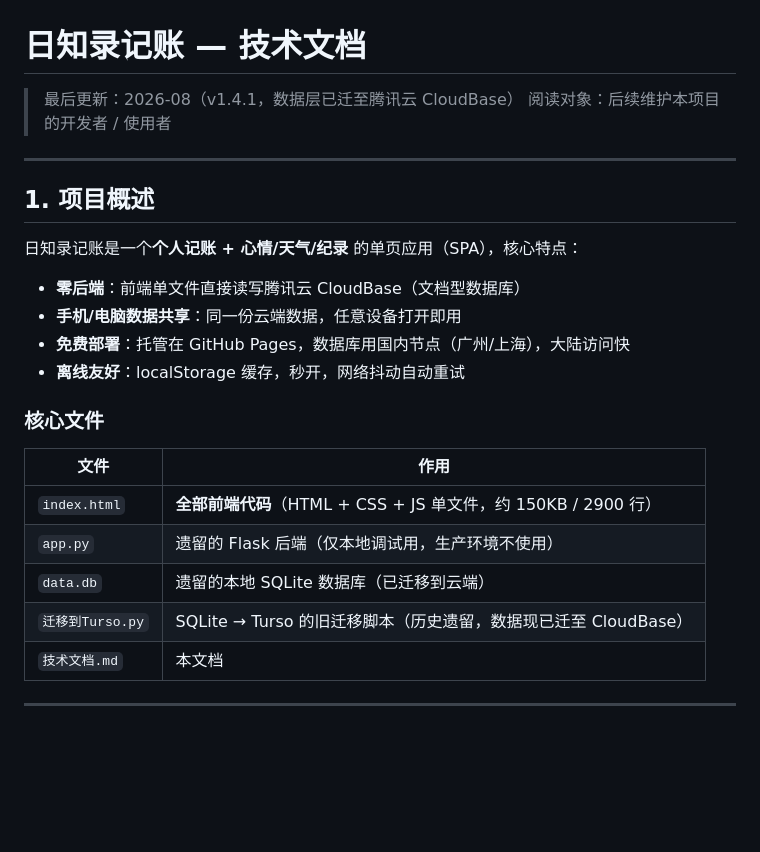
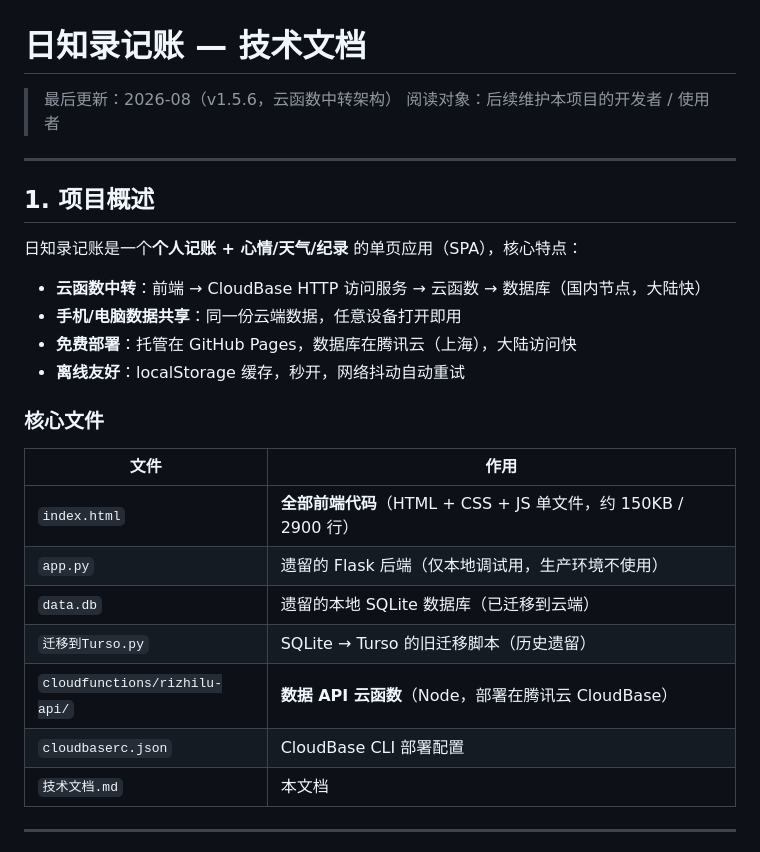
Before and after one commit to chensiyue1112/rizhilu, a Markdown page: 技术文档.md, the part around one of its changes. Drawn GitHub-style; blank space fills up the shorter version.

```diff
--- a/技术文档.md
+++ b/技术文档.md
@@ -1,6 +1,6 @@
 # 日知录记账 — 技术文档
 
-> 最后更新：2026-08（v1.4.1，数据层已迁至腾讯云 CloudBase）
+> 最后更新：2026-08（v1.5.6，云函数中转架构）
 > 阅读对象：后续维护本项目的开发者 / 使用者
 
 ---
@@ -9,9 +9,9 @@
 
 日知录记账是一个**个人记账 + 心情/天气/纪录** 的单页应用（SPA），核心特点：
 
-- **零后端**：前端单文件直接读写腾讯云 CloudBase（文档型数据库）
+- **云函数中转**：前端 → CloudBase HTTP 访问服务 → 云函数 → 数据库（国内节点，大陆快）
 - **手机/电脑数据共享**：同一份云端数据，任意设备打开即用
-- **免费部署**：托管在 GitHub Pages，数据库用国内节点（广州/上海），大陆访问快
+- **免费部署**：托管在 GitHub Pages，数据库在腾讯云（上海），大陆访问快
 - **离线友好**：localStorage 缓存，秒开，网络抖动自动重试
 
 ### 核心文件
@@ -21,7 +21,9 @@
 | `index.html` | **全部前端代码**（HTML + CSS + JS 单文件，约 150KB / 2900 行） |
 | `app.py` | 遗留的 Flask 后端（仅本地调试用，生产环境不使用） |
 | `data.db` | 遗留的本地 SQLite 数据库（已迁移到云端） |
-| `迁移到Turso.py` | SQLite → Turso 的旧迁移脚本（历史遗留，数据现已迁至 CloudBase） |
+| `迁移到Turso.py` | SQLite → Turso 的旧迁移脚本（历史遗留） |
+| `cloudfunctions/rizhilu-api/` | **数据 API 云函数**（Node，部署在腾讯云 CloudBase） |
+| `cloudbaserc.json` | CloudBase CLI 部署配置 |
 | `技术文档.md` | 本文档 |
 
 ---
```
Also changed, not shown: other parts of 技术文档.md (+58 -30 lines).
